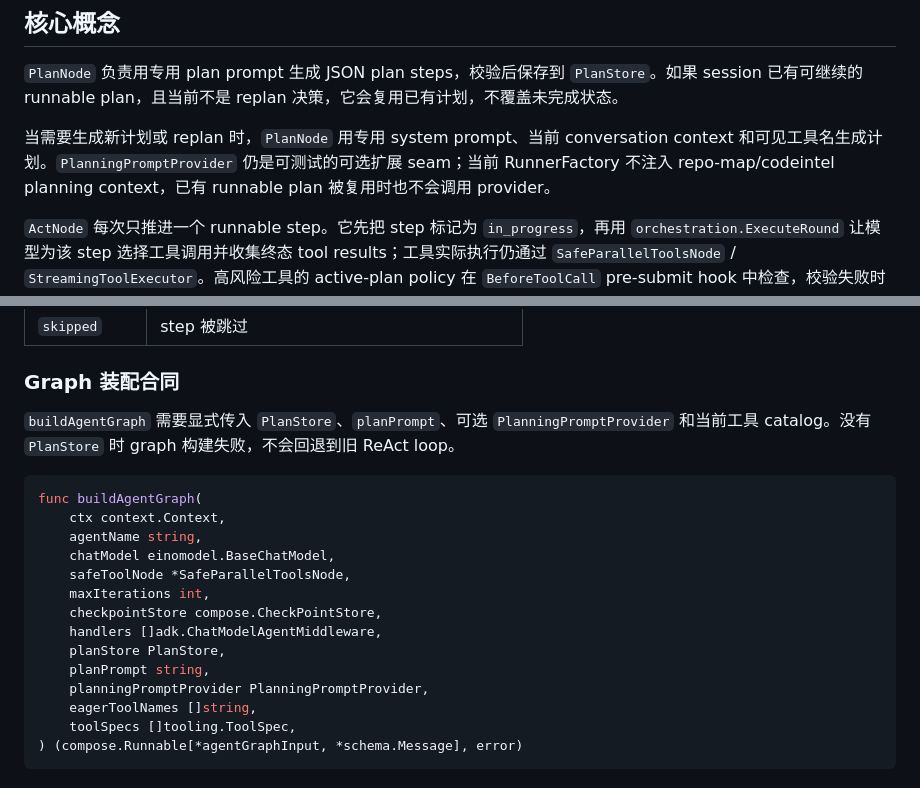
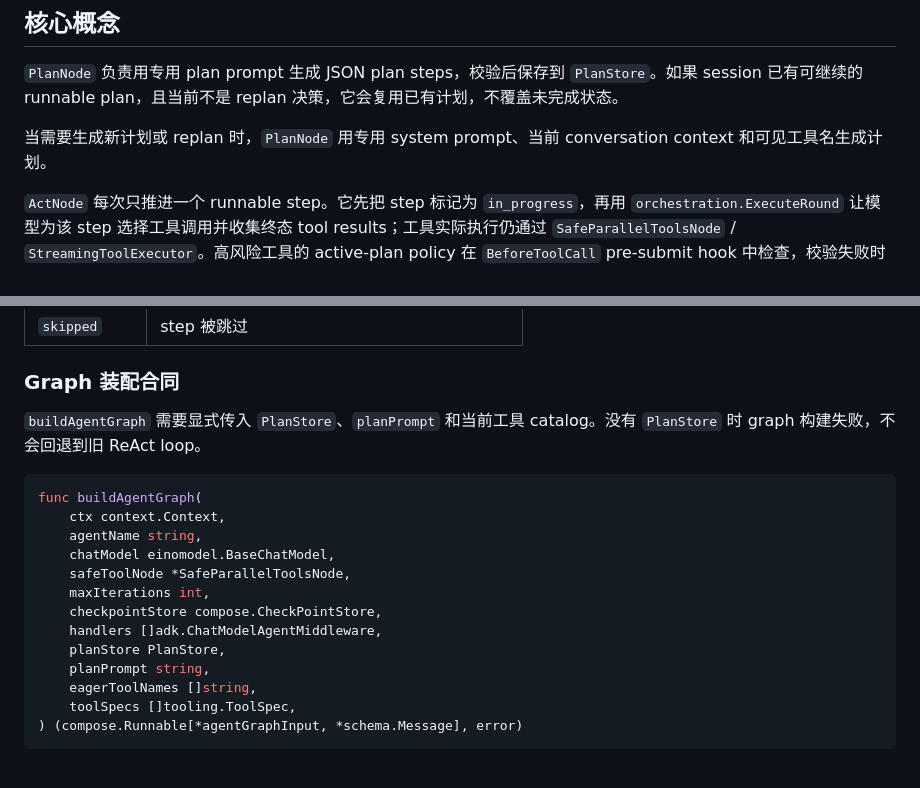
Before and after one commit to ycvk/acorn, a Markdown page: docs/dev/agent-plan-loop.md, 2 parts joined by grey strips. GitHub-like rendering.

Commit message:
docs(plan): drop PlanningPromptProvider references after seam removal (PR #5 follow-up)

````diff
--- a/docs/dev/agent-plan-loop.md
+++ b/docs/dev/agent-plan-loop.md
@@ -58,7 +58,7 @@ curl -H "Authorization: Bearer $ACORN_DEVICE_TOKEN" \
 
 `PlanNode` 负责用专用 plan prompt 生成 JSON plan steps，校验后保存到 `PlanStore`。如果 session 已有可继续的 runnable plan，且当前不是 replan 决策，它会复用已有计划，不覆盖未完成状态。
 
-当需要生成新计划或 replan 时，`PlanNode` 用专用 system prompt、当前 conversation context 和可见工具名生成计划。`PlanningPromptProvider` 仍是可测试的可选扩展 seam；当前 RunnerFactory 不注入 repo-map/codeintel planning context，已有 runnable plan 被复用时也不会调用 provider。
+当需要生成新计划或 replan 时，`PlanNode` 用专用 system prompt、当前 conversation context 和可见工具名生成计划。
 
 `ActNode` 每次只推进一个 runnable step。它先把 step 标记为 `in_progress`，再用 `orchestration.ExecuteRound` 让模型为该 step 选择工具调用并收集终态 tool results；工具实际执行仍通过 `SafeParallelToolsNode` / `StreamingToolExecutor`。高风险工具的 active-plan policy 在 `BeforeToolCall` pre-submit hook 中检查，校验失败时工具不会被提交。工具结果会写入 step-scoped evidence ledger：基础 tool evidence、`run_command` 的 command/test evidence、`inspect_git_diff` 的 diff evidence、workspace mutation checkpoint / rollback evidence，以及到 durable tool result record 的 `tool_result_ref` backlink。普通工具错误仍作为 tool result 返回给模型，同时写 failed evidence 并把 step 标成 `failed`；没有 tool error 时还要检查 `verification_intent` coverage，只有 evidence 覆盖到位才会把 step 标成 `completed`。
 
@@ -100,7 +100,7 @@ Workspace mutation tools 会创建 scoped mutation checkpoint 并把 checkpoint
 
 ### Graph 装配合同
 
-`buildAgentGraph` 需要显式传入 `PlanStore`、`planPrompt`、可选 `PlanningPromptProvider` 和当前工具 catalog。没有 `PlanStore` 时 graph 构建失败，不会回退到旧 ReAct loop。
+`buildAgentGraph` 需要显式传入 `PlanStore`、`planPrompt` 和当前工具 catalog。没有 `PlanStore` 时 graph 构建失败，不会回退到旧 ReAct loop。
 
 ```go
 func buildAgentGraph(
@@ -113,7 +113,6 @@ func buildAgentGraph(
     handlers []adk.ChatModelAgentMiddleware,
     planStore PlanStore,
     planPrompt string,
-    planningPromptProvider PlanningPromptProvider,
     eagerToolNames []string,
     toolSpecs []tooling.ToolSpec,
 ) (compose.Runnable[*agentGraphInput, *schema.Message], error)
````
